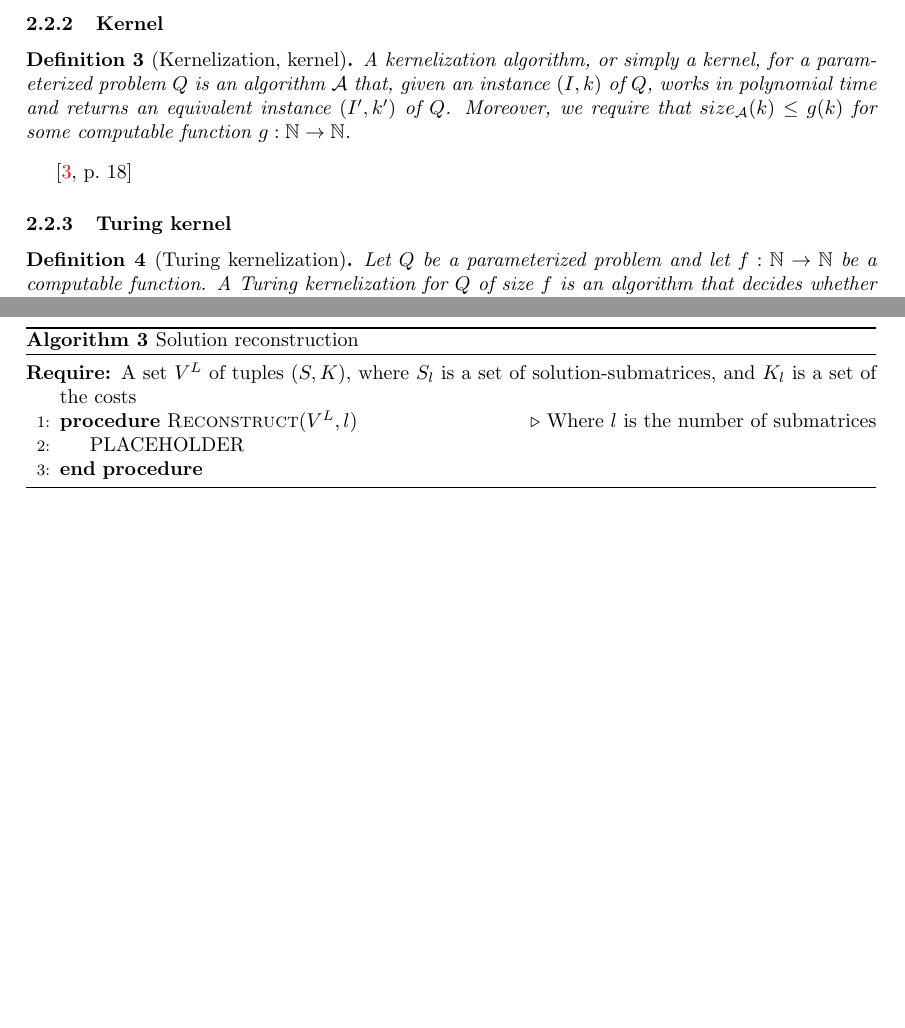
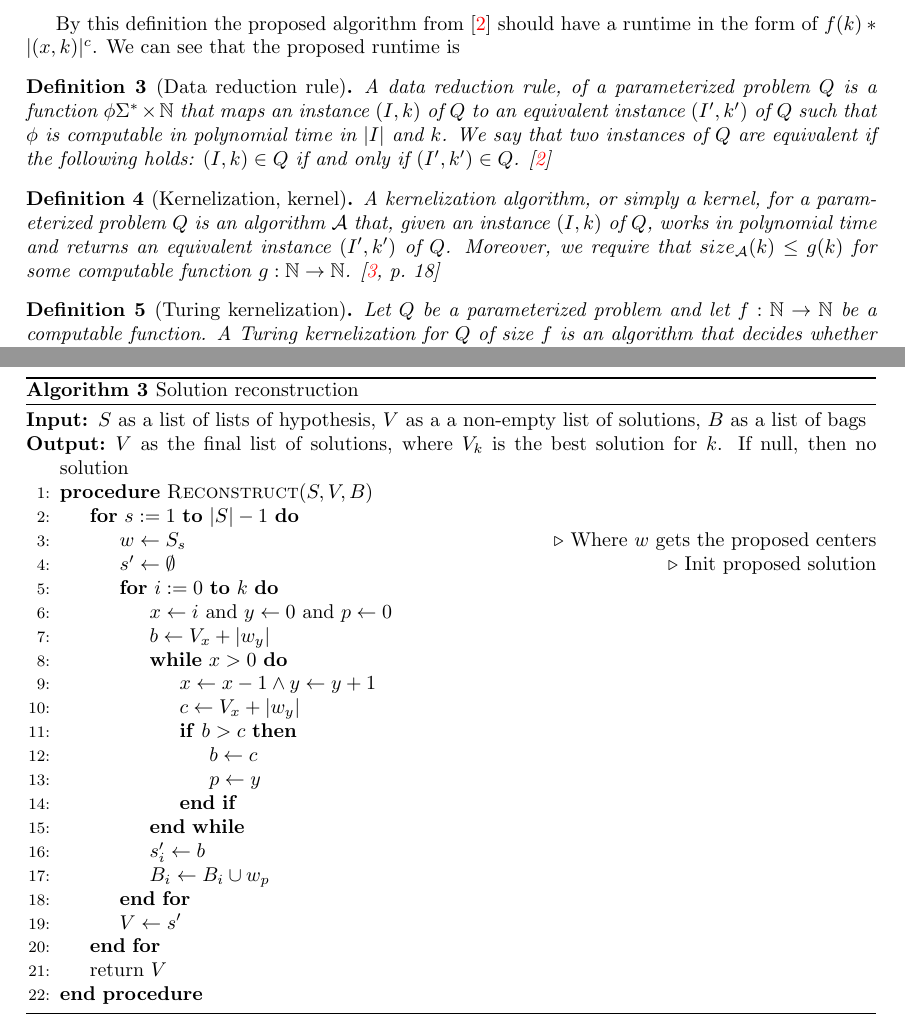
Before and after one commit to RakNoel/MasterProject, a LaTeX thesis (thesis/thesis.tex, which reads thesis/algorithms/solution-reconstruction.tex, thesis/extras/commands.tex): two parts of pages 9 and 12 of 17, joined at a grey line, cut at the place of the change, the shorter picture padded with empty space. Compiled offline with pdfLaTeX.

Commit message:
Minor work

```diff
--- a/thesis/algorithms/solution-reconstruction.tex
+++ b/thesis/algorithms/solution-reconstruction.tex
@@ -2,9 +2,34 @@
     \caption{Solution reconstruction}
     \label{reconstruction}
     \begin{algorithmic}[1]
-        \Require{A set $V^L$ of tuples $(S, K)$, where $S_l$ is a set of solution-submatrices, and $K_l$ is a set of the costs}
-        \Procedure{Reconstruct}{$V^L, l$} \Comment{Where $l$ is the number of submatrices}
-            \State PLACEHOLDER
+        \Input{$S$ as a list of lists of hypothesis, $V$ as a a non-empty list of solutions, $B$ as a list of bags}
+        \Output{$V$ as the final list of solutions, where $V_k$ is the best solution for $k$. If null, then no solution}
+        \Procedure{Reconstruct}{$S, V, B$}
+            \ForTo{$s := 1$}{$|S|-1$}
+                \State $w \gets S_s$ \Comment{Where $w$ gets the proposed centers}
+                \State $s^{\prime} \gets \emptyset$ \Comment{Init proposed solution}
+
+                \ForTo{$i := 0$}{$k$}
+                    \State $x \gets i$ and $y \gets 0$ and $p \gets 0$
+                    \State $b \gets V_{x} + |w_{y}|$
+
+                    \While{$x > 0$}
+                        \State $x \gets x - 1 \wedge y \gets y + 1$
+                        \State $c \gets V_{x} + |w_{y}|$
+
+                        \If{$b > c$}
+                            \State $b \gets c$
+                            \State $p \gets y$
+                        \EndIf
+                    \EndWhile
+
+                    \State $s^{\prime}_i \gets b$
+                    \State $B_i \gets B_i \cup w_p$
+                \EndFor
+                \State $V \gets s^{\prime}$
+            \EndFor
+
+            \State return $V$
         \EndProcedure
     \end{algorithmic}
 \end{algorithm}
--- a/thesis/extras/commands.tex
+++ b/thesis/extras/commands.tex
@@ -2,10 +2,20 @@
 
 \newtheorem{theoremdefinition}{\textbf{Definition}}
 
+% Algorithmic ForEach
 \algnewcommand\algorithmicforeach{\textbf{foreach}}
 \algdef{S}[FOR]{ForEach}[1]{\algorithmicforeach\ #1\ \algorithmicdo}
 
+%Algorithmic ForTo
 \algdef{S}[FOR]{ForTo}[2]{\algorithmicfor\ #1 \textbf{to} #2\ \algorithmicdo}
+
+%Algorithmic Input
+\algnewcommand\algorithmicinput{\textbf{Input:}}
+\algnewcommand\Input{\item[\algorithmicinput]}
+
+%Algorithmic Output
+\algnewcommand\algorithmicoutput{\textbf{Output:}}
+\algnewcommand\Output{\item[\algorithmicoutput]}
 
 \newenvironment{problem}[2][]{
     \mdfsetup{
--- a/thesis/thesis.tex
+++ b/thesis/thesis.tex
@@ -230,22 +242,32 @@ $B=(b^1,...,b^n)$, the hamming distance we define as
 
-\subsubsection{Kernel}
+By this definition the proposed algorithm from \cite{fomin_golovach_panolan_2020} should have
+a runtime in the form of $f(k) * |(x,k)|^c$. We can see that the proposed runtime is
+
+\begin{theoremdefinition}[Data reduction rule]
+    A \textit{data reduction rule}, of a parameterized problem $Q$ is a function
+    $\phi \Sigma^* \times \mathbb{N}$ that maps an instance $(I,k)$ of $Q$ to an equivalent
+    instance $(I^\prime, k^\prime)$ of $Q$ such that $\phi$ is computable in polynomial time
+    in $|I|$ and $k$. We say that two instances of $Q$ are \textit{equivalent} if the following
+    holds: $(I,k) \in Q$ if and only if $(I^\prime, k^\prime) \in Q$.
+    \cite{fomin_golovach_panolan_2020}
+\end{theoremdefinition}
+
 \begin{theoremdefinition}[Kernelization, kernel]
     A kernelization algorithm, or simply a kernel, for a parameterized problem $Q$
     is an algorithm $\mathcal{A}$ that, given an instance $(I,k)$ of $Q$, works in polynomial
     time and returns an equivalent instance $(I^\prime, k^\prime)$ of $Q$. Moreover, we require
     that $size_{\mathcal{A}}(k) \leq g(k)$ for some computable function
-    $g: \mathbb{N} \rightarrow \mathbb{N}$.
-\end{theoremdefinition}\cite[p.~18]{param_algo_book}
+    $g: \mathbb{N} \rightarrow \mathbb{N}$. \cite[p.~18]{param_algo_book}
+\end{theoremdefinition}
 
-\subsubsection{Turing kernel}
 \begin{theoremdefinition}[Turing kernelization]
     Let $Q$ be a parameterized problem and let $f:\mathbb{N} \rightarrow \mathbb{N} $
     be a computable function. A \textit{Turing kernelization} for $Q$ of size $f$ is an
     algorithm that decides whether a given instance $(x,k) \in \Sigma^* \times \mathbb{N}$
     is contained in $Q$ in time polynomial in $|x|+k$, when given access to an oracle
     that decides membership in $Q$ for any instance $(x^\prime, k^\prime)$ with
-    $|x^\prime|,k^\prime \leq f(k)$ in a single step.
-\end{theoremdefinition}\cite[p.~314]{param_algo_book}
+    $|x^\prime|,k^\prime \leq f(k)$ in a single step. \cite[p.~314]{param_algo_book}
+\end{theoremdefinition}
 
 \subsection{Problem complexity / kernelization}
 
```
Also changed, not shown: thesis/thesis.tex (32 more changed lines). Lines whose indentation alone changed are shown as unchanged.
